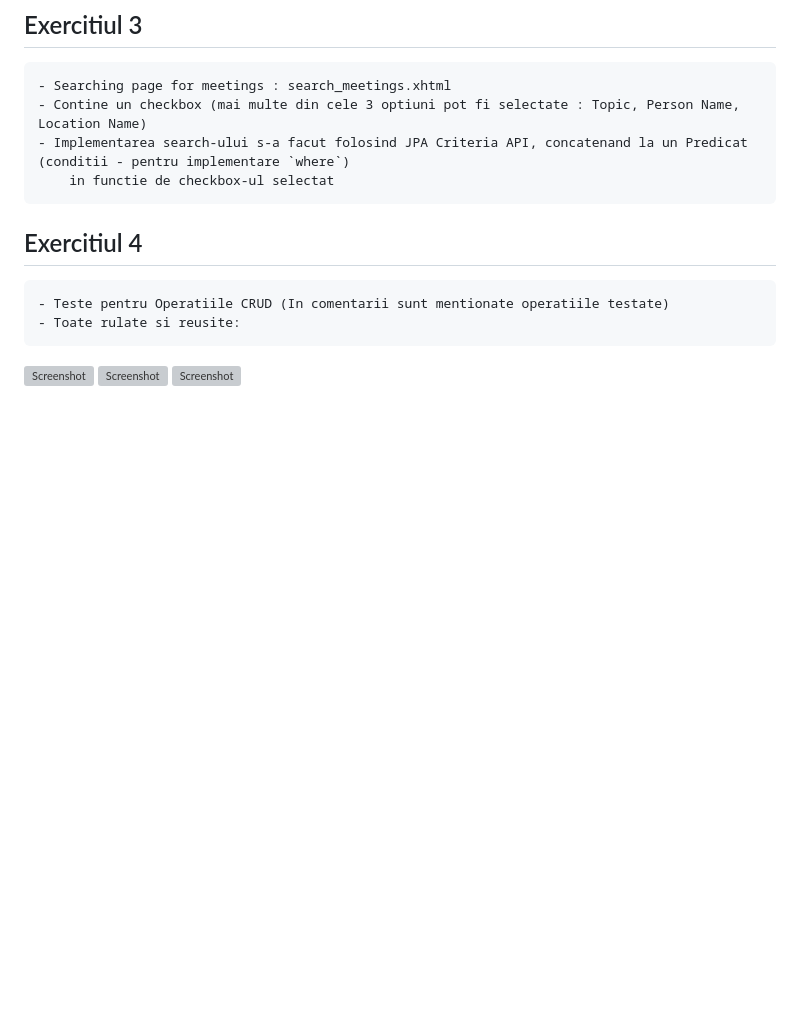
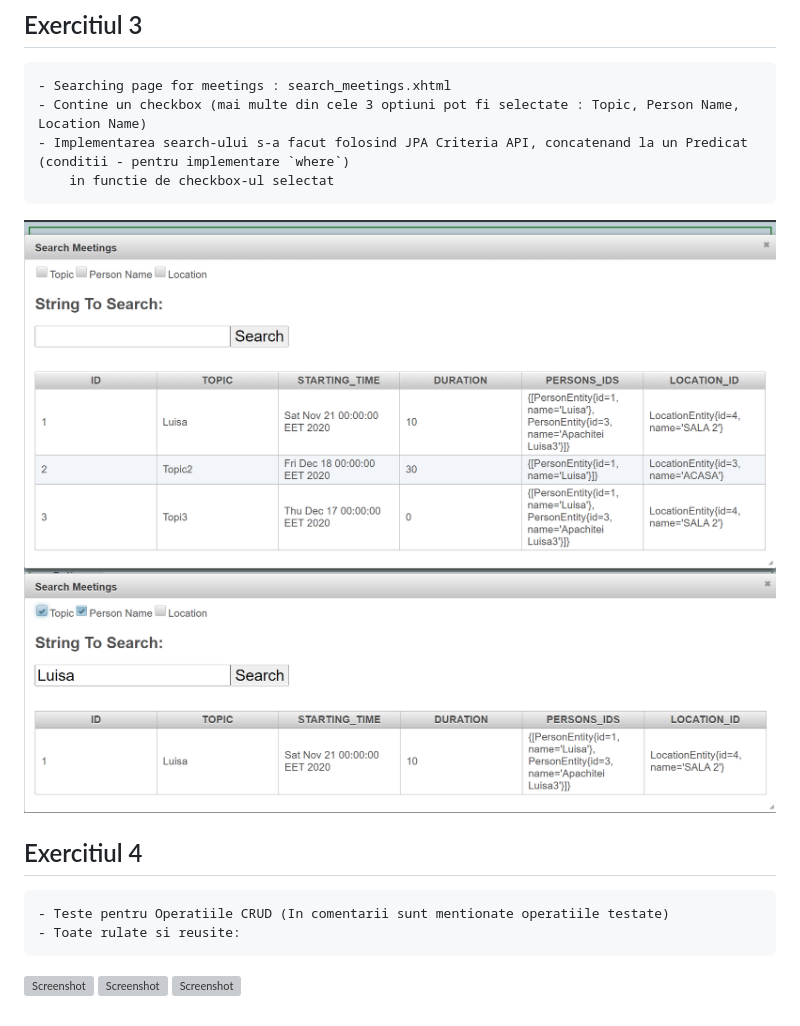
Before and after one commit to luisaapach/JavaLaboratory, a Markdown page: laboratory_6/README.md, the part around the change. GitHub-like rendering; pictures changed too: laboratory_6/Search_result.png (added), laboratory_6/Search_start.png (added); blank space fills up the shorter version; grey boxes are pictures that could not be loaded.

```diff
--- a/laboratory_6/README.md
+++ b/laboratory_6/README.md
@@ -17,6 +17,9 @@
 	- Implementarea search-ului s-a facut folosind JPA Criteria API, concatenand la un Predicat (conditii - pentru implementare `where`)
 		in functie de checkbox-ul selectat
 
+![Screenshot](Search_start.png)
+![Screenshot](Search_result.png)
+
 ## Exercitiul 4
 	- Teste pentru Operatiile CRUD (In comentarii sunt mentionate operatiile testate)
 	- Toate rulate si reusite:
```
Also changed, not shown: 2 other files.
